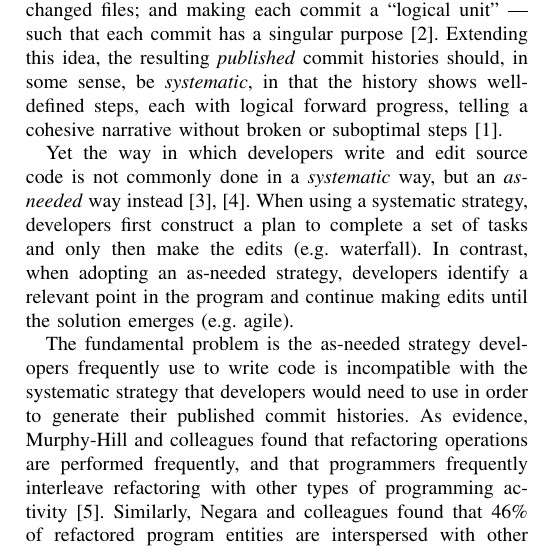
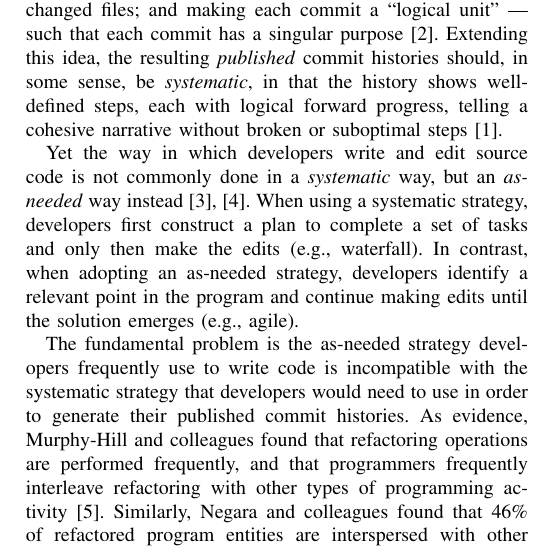
Before and after one commit to barik/CommitBubbles-Paper, a LaTeX paper (NIER2015/main.tex): part of one column of page 1 of 4, cut so that both start at the same text. Compiled offline with pdfLaTeX.

Commit message:
Add comma after "e.g.". Fixes #28.

```diff
--- a/NIER2015/main.tex
+++ b/NIER2015/main.tex
@@ -80,8 +80,8 @@ broken or suboptimal steps~\cite{Loeliger2012}.
 
 \purpose{Coding activities use a different model than what VCS requires.}
 Yet the way in which developers write and edit source code is not commonly done in a \emph{systematic} way, but an \emph{as-needed} way instead~\cite{Perry1989,Littman1987}.
-When using a systematic strategy, developers first construct a plan to complete a set of tasks and only then make the edits (e.g. waterfall).
-In contrast, when adopting an as-needed strategy, developers identify a relevant point in the program and continue making edits until the solution emerges (e.g. agile).
+When using a systematic strategy, developers first construct a plan to complete a set of tasks and only then make the edits (e.g., waterfall).
+In contrast, when adopting an as-needed strategy, developers identify a relevant point in the program and continue making edits until the solution emerges (e.g., agile).
 % Furthermore, Littman notes the dichotomy between systematic version histories and as-needed coding processes:
 %  ``trying to force this evolutionary [coding] process into neat, distinct, and independent phases [commits] only serves
 %   to obscure the reality of software development.''~\cite{Littman1987}
```
